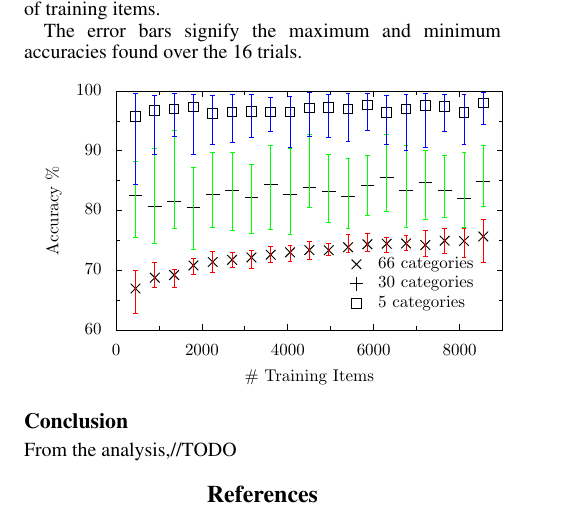
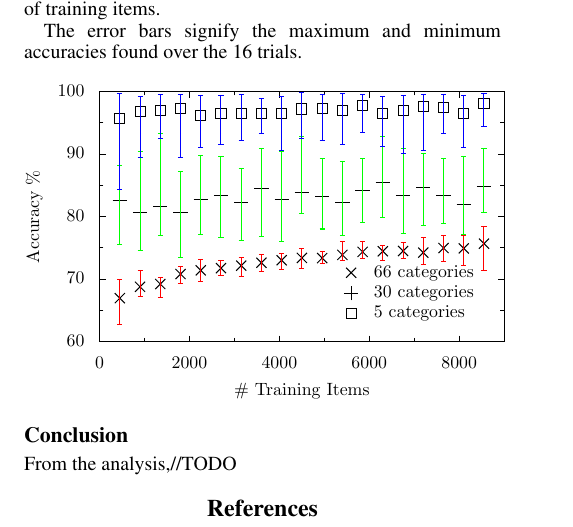
Before and after one commit to securitywarrior/news-pet, a LaTeX paper (trunk/Documentation/report/report.tex): part of page 2 of 2, cut so that both start at the same text. Compiled offline with pdfLaTeX.

Commit message:
Resized and repositioned graph.

```diff
--- a/trunk/Documentation/report/report.tex
+++ b/trunk/Documentation/report/report.tex
@@ -71,7 +71,7 @@ Each marker represents the average accuracy of the 16 trials for the specified n
 
 The error bars signify the maximum and minimum accuracies found over the 16 trials.\\
 
-\includegraphics[width=3.2in]{data.pdf}
+\noindent\includegraphics[width=3.35in]{data.pdf}
 
 \subsection{Conclusion}
 From the analysis,//TODO
```
Also changed, not shown: trunk/Documentation/report/report.pdf.
